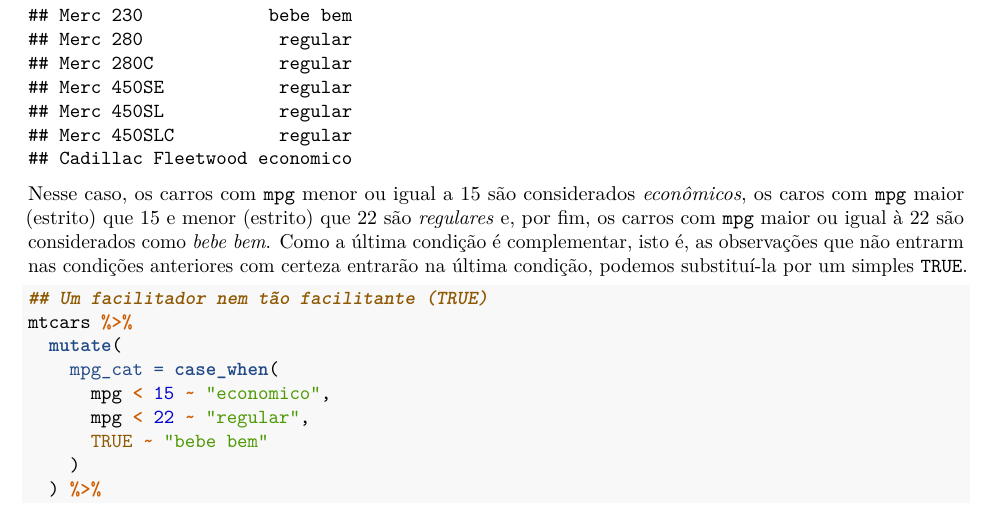
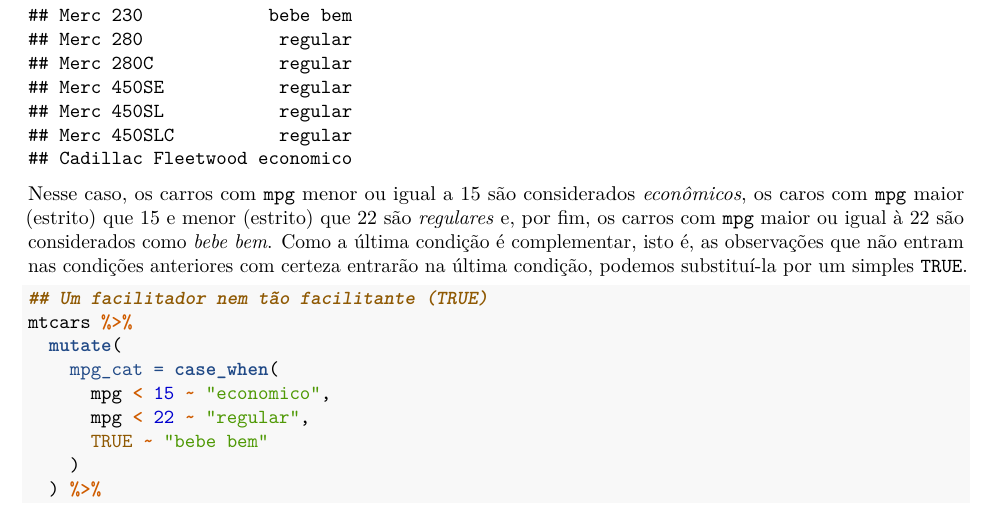
Before and after one commit to rafaelvetromille/r4ds-2, an R Markdown document (r4ds2.Rmd): part of page 4 of 14, cut so that both start at the same text. Rendered offline with R 4.5, knitr and Pandoc, then LaTeX, with nearby package versions; code that draws random numbers runs with fixed seeds of ours.

````diff
--- a/r4ds2.Rmd
+++ b/r4ds2.Rmd
@@ -121,8 +121,8 @@
 ```
 
 Nesse caso, os carros com `mpg` menor ou igual a 15 são considerados *econômicos*, os caros com `mpg` maior (estrito) que 15 e menor (estrito) que 22 são *regulares*
-e, por fim, os carros com `mpg` maior ou igual à 22 são considerados como *bebe bem*. Como a última condição é complementar, isto é, as observações que não entrarm nas condições
-anteriores com certeza entrarão na última condição, podemos substituí-la por um simples `TRUE`.
+e, por fim, os carros com `mpg` maior ou igual à 22 são considerados como *bebe bem*. Como a última condição é complementar, isto é, as observações que não entram
+nas condições anteriores com certeza entrarão na última condição, podemos substituí-la por um simples `TRUE`.
 
 ```{r}
 ## Um facilitador nem tão facilitante (TRUE)
````
